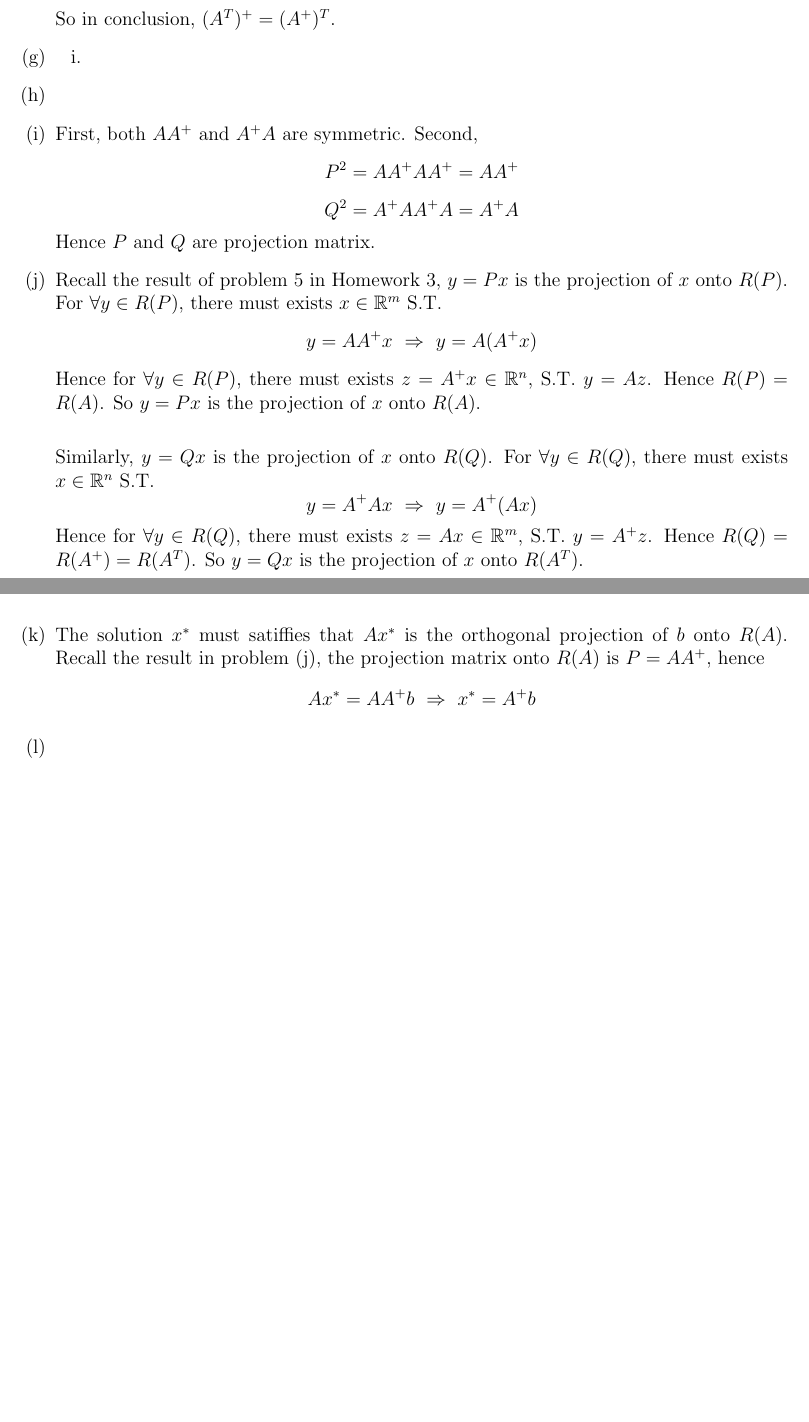
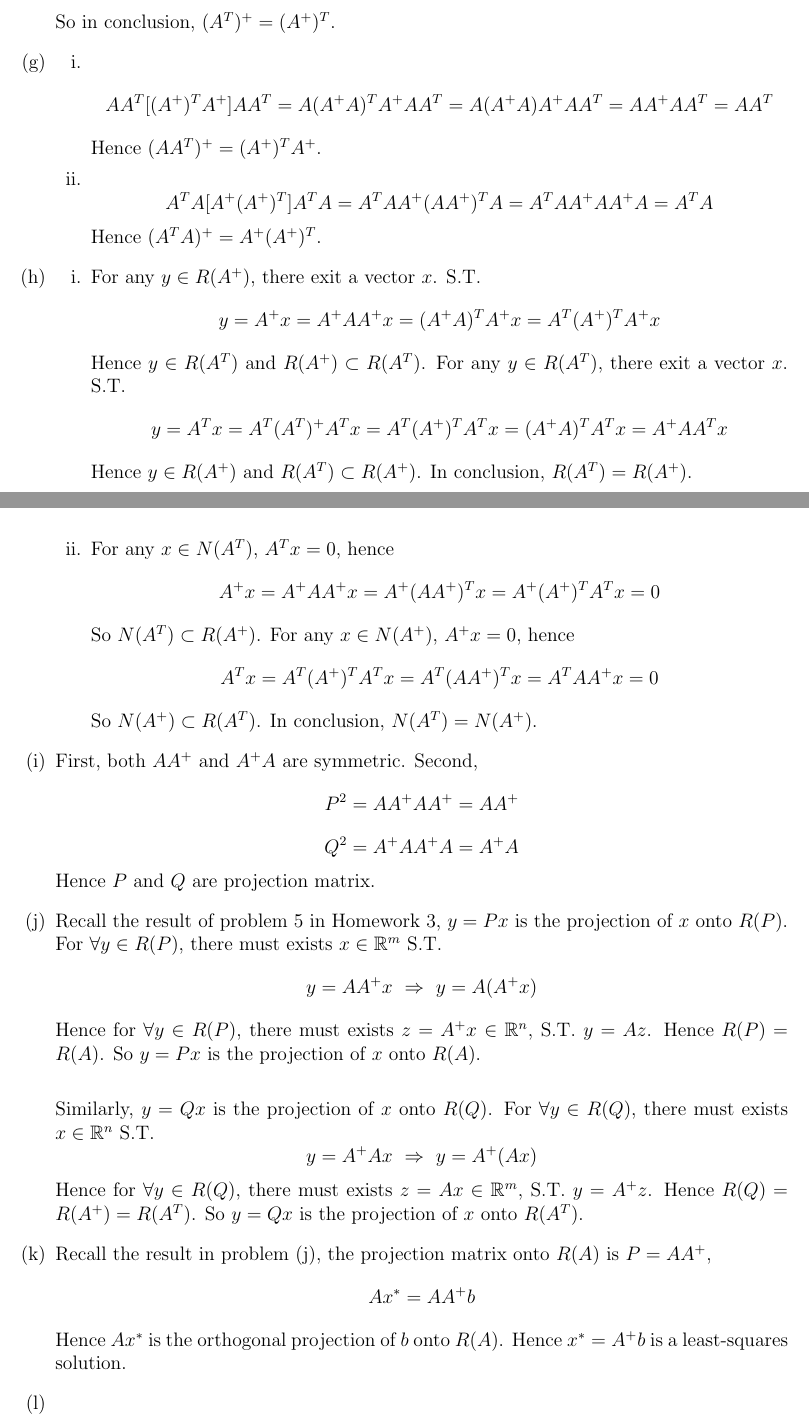
Before and after one commit to e3u3/ECE269, a LaTeX problem sheet (HW4/HW_4_solution.tex): two parts of pages 2 and 3 of 5, joined at a grey line, cut so that both start at the same text, the shorter picture padded with empty space. Compiled offline with pdfLaTeX.

Commit message:
Modified

```diff
--- a/HW4/HW_4_solution.tex
+++ b/HW4/HW_4_solution.tex
@@ -161,13 +161,44 @@ linkbordercolor={0 0 1}
     \item
     \begin{enumerate}[i.]
         \item
-
+        \begin{equation}
+            AA^T[(A^+)^TA^+]AA^T=A(A^+A)^TA^+AA^T=A(A^+A)A^+AA^T=AA^+AA^T=AA^T \nonumber
+        \end{equation}
+        Hence $(AA^T)^+=(A^+)^TA^+$.
+        \item
+        \begin{equation}
+            A^TA[A^+(A^+)^T]A^TA=A^TAA^+(AA^+)^TA=A^TAA^+AA^+A=A^TA \nonumber
+        \end{equation}
+        Hence $(A^TA)^+=A^+(A^+)^T$.
     \end{enumerate}
     %%%%%%%%%%%
     % Item (h)
     %%%%%%%%%%%
     \item
-
+    \begin{enumerate}[i.]
+        \item
+        For any $y\in R(A^+)$, there exit a vector $x$. S.T.
+        \begin{equation}
+            y=A^+x=A^+AA^+x=(A^+A)^TA^+x=A^T(A^+)^TA^+x \nonumber
+        \end{equation}
+        Hence $y\in R(A^T)$ and $R(A^+) \subset R(A^T)$.
+        For any $y\in R(A^T)$, there exit a vector $x$. S.T.
+        \begin{equation}
+            y=A^Tx=A^T(A^T)^+A^Tx=A^T(A^+)^TA^Tx=(A^+A)^TA^Tx=A^+AA^Tx \nonumber
+        \end{equation}
+        Hence $y\in R(A^+)$ and $R(A^T) \subset R(A^+)$. In conclusion, $R(A^T)=R(A^+)$.
+        \item
+        For any $x\in N(A^T)$, $A^Tx=0$, hence
+        \begin{equation}
+            A^+x=A^+AA^+x=A^+(AA^+)^Tx=A^+(A^+)^TA^Tx=0 \nonumber
+        \end{equation}
+        So $N(A^T)\subset R(A^+)$.
+        For any $x\in N(A^+)$, $A^+x=0$, hence
+        \begin{equation}
+            A^Tx=A^T(A^+)^TA^Tx=A^T(AA^+)^Tx=A^TAA^+x=0 \nonumber
+        \end{equation}
+        So $N(A^+)\subset R(A^T)$. In conclusion, $N(A^T)=N(A^+)$.
+    \end{enumerate}
     %%%%%%%%%%%
     % Item (i)
     %%%%%%%%%%%
@@ -204,12 +235,13 @@ linkbordercolor={0 0 1}
     % Item (k)
     %%%%%%%%%%%
     \item
-    The solution $x^*$ must satiffies that $Ax^*$ is the orthogonal projection of
-    $b$ onto $R(A)$. Recall the result in problem (j), the projection matrix onto
-    $R(A)$ is $P=AA^+$, hence
+    Recall the result in problem (j), the projection matrix onto
+    $R(A)$ is $P=AA^+$,
     \begin{equation}
-        Ax^*=AA^+b\ \Rightarrow\ x^*=A^+b \nonumber
+        Ax^*=AA^+b \nonumber
     \end{equation}
+    Hence $Ax^*$ is the orthogonal projection of $b$ onto $R(A)$.
+    Hence $x^*=A^+b$ is a least-squares solution.
     %%%%%%%%%%%
     % Item (l)
     %%%%%%%%%%%
```
Also changed, not shown: HW4/HW_4_solution.pdf, 1 other file.
